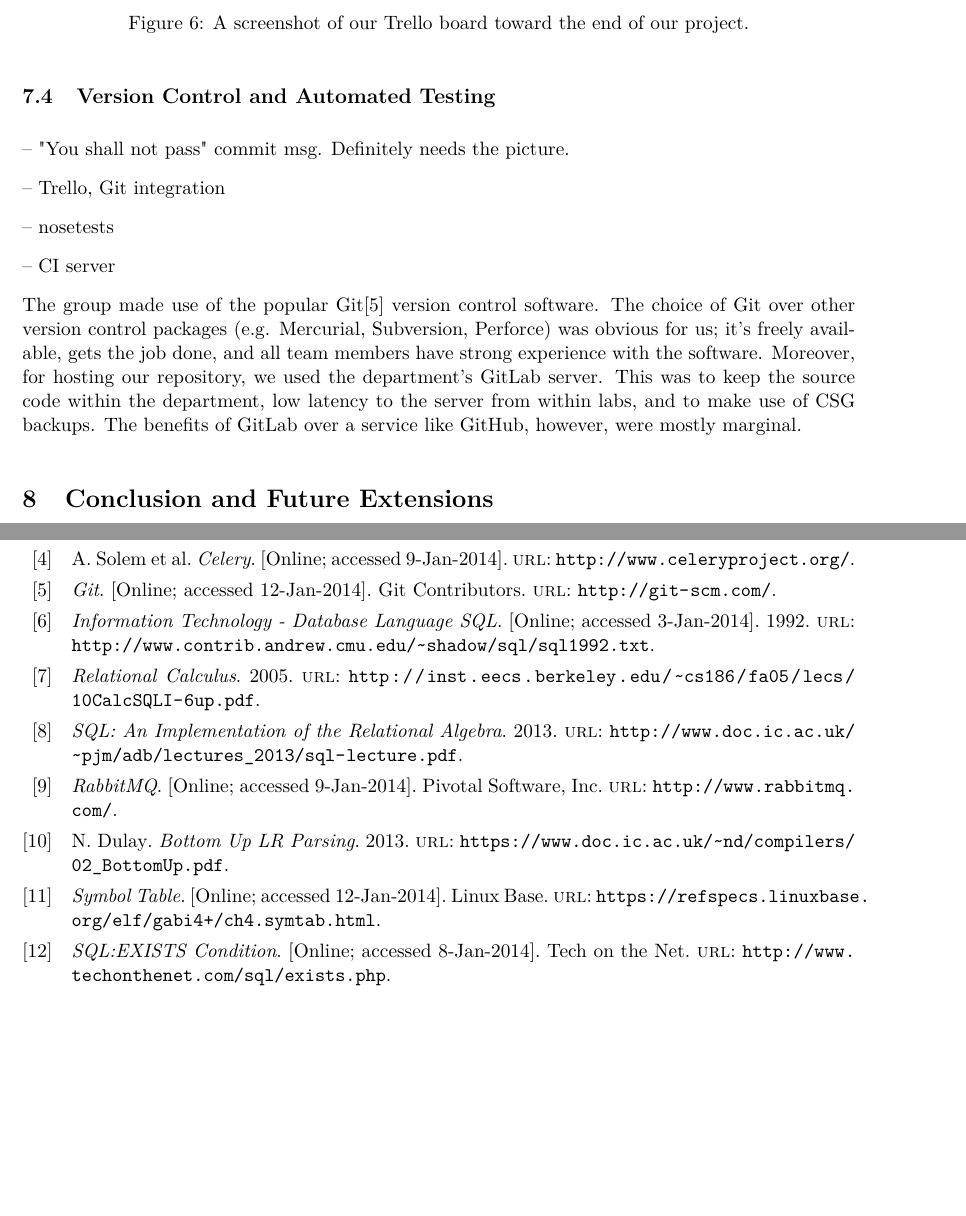
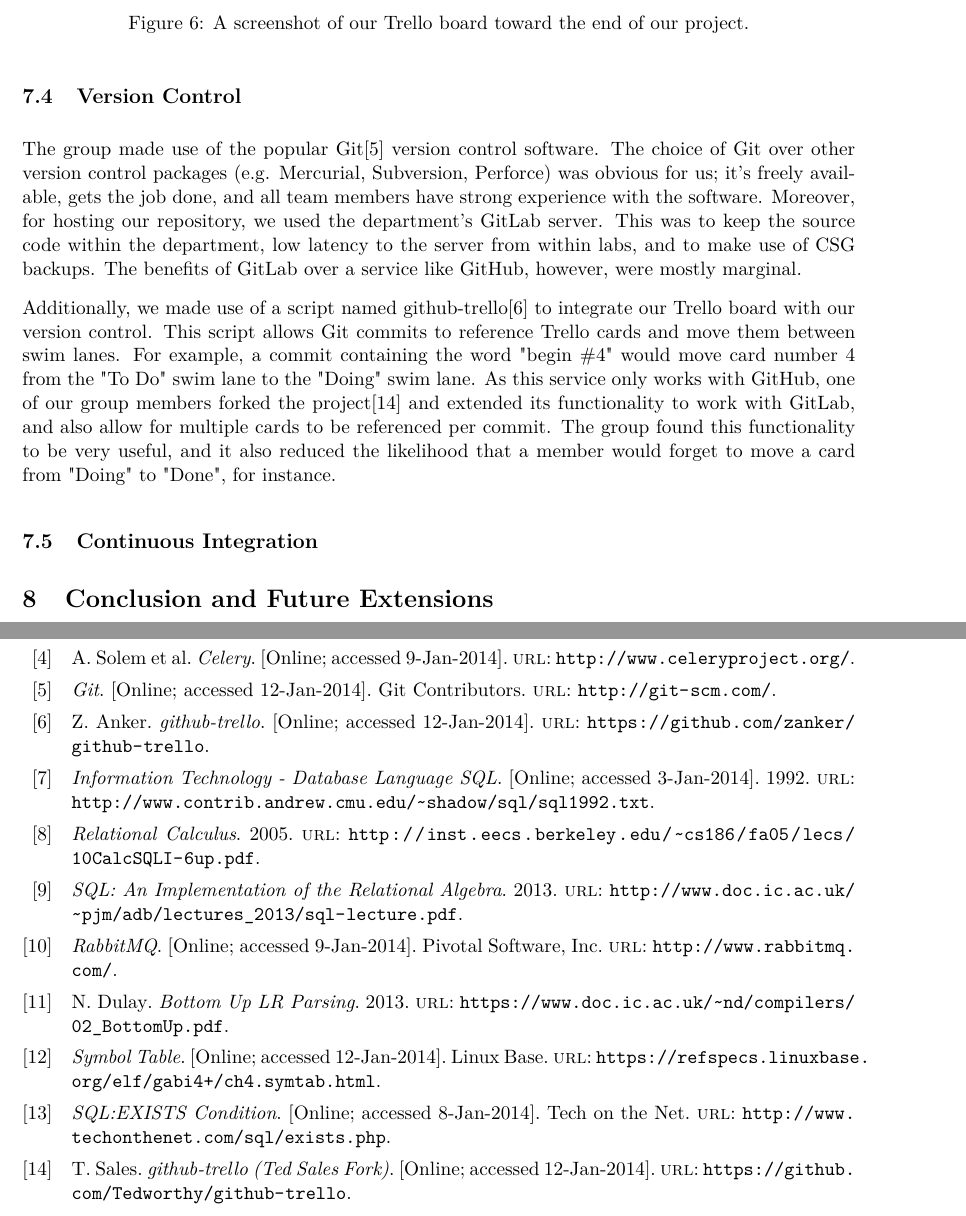
Before and after one commit to Tedworthy/ATLAST, a LaTeX document (report/report.tex, which reads report/report.bib): two parts of pages 33 and 35 of 41, joined at a grey line, cut so that both start at the same text, the shorter picture padded with empty space. Compiled offline with pdfLaTeX.

Commit message:
Version Control section completed. Not much more left to do on Project Management.

```diff
--- a/report/report.bib
+++ b/report/report.bib
@@ -162,3 +162,17 @@
   organization = {Git Contributors},
   note = "[Online; accessed 12-Jan-2014]",
 }
+
+@ONLINE{githubtrello,
+  url = "https://github.com/zanker/github-trello",
+  title = "github-trello",
+  author = "Z. Anker",
+  note = "[Online; accessed 12-Jan-2014]",
+}
+
+@ONLINE{tedtrello,
+  url = "https://github.com/Tedworthy/github-trello",
+  title = "github-trello (Ted Sales Fork)",
+  author = "T. Sales",
+  note = "[Online; accessed 12-Jan-2014]",
+}
--- a/report/report.tex
+++ b/report/report.tex
@@ -1898,15 +1898,7 @@ Rather than going head to head we realised that our project needed to approach t
       \caption{A screenshot of our Trello board toward the end of our project.}
     \end{figure}
 
-  \subsection{Version Control and Automated Testing}
-    -- "You shall not pass" commit msg. Definitely needs the picture.
-
-    -- Trello, Git integration
-
-    -- nosetests
-
-    -- CI server
-
+  \subsection{Version Control}
     The group made use of the popular Git\cite{git} version control software.
     The choice of Git over other version control packages (e.g. Mercurial,
     Subversion, Perforce) was obvious for us; it's freely available, gets the
@@ -1916,6 +1908,20 @@ Rather than going head to head we realised that our project needed to approach t
     latency to the server from within labs, and to make use of CSG backups. The
     benefits of GitLab over a service like GitHub, however, were mostly
     marginal.
+
+    Additionally, we made use of a script named
+    github-trello\cite{githubtrello} to integrate our Trello board with our
+    version control. This script allows Git commits to reference Trello cards
+    and move them between swim lanes. For example, a commit containing the word
+    "begin \#4" would move card number 4 from the "To Do" swim lane to the
+    "Doing" swim lane. As this service only works with GitHub, one of our group
+    members forked the project\cite{tedtrello} and extended its functionality
+    to work with GitLab, and also allow for multiple cards to be referenced per
+    commit. The group found this functionality to be very useful, and it also
+    reduced the likelihood that a member would forget to move a card from
+    "Doing" to "Done", for instance.
+
+  \subsection{Continuous Integration}
 
 \section{Conclusion and Future Extensions}
 
```
